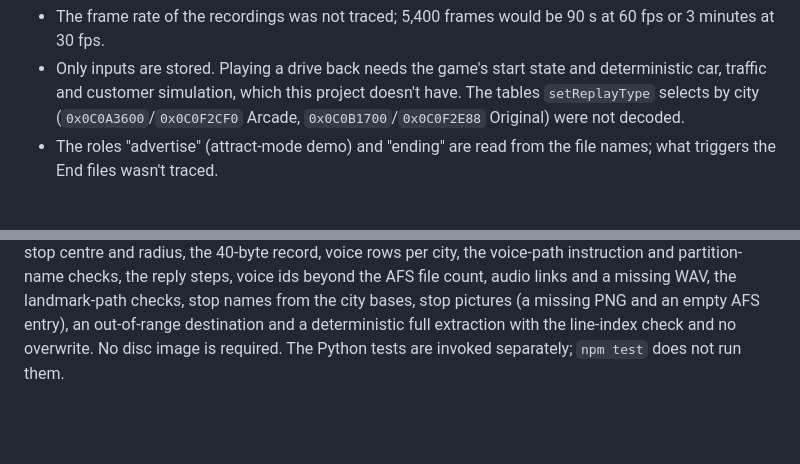
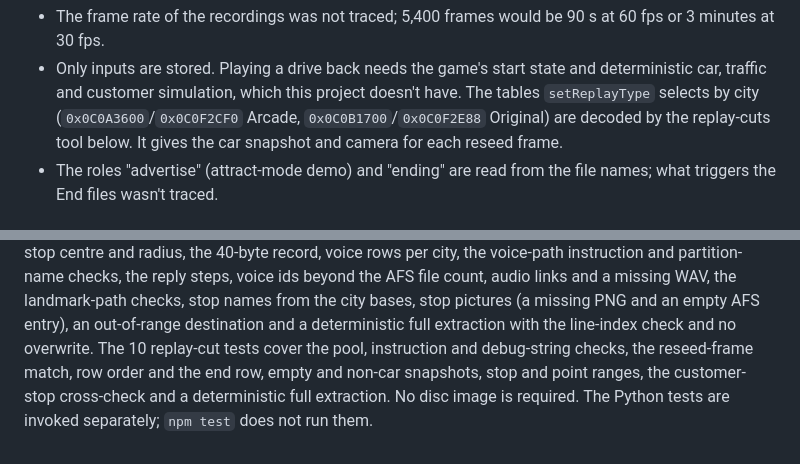
Before and after one commit to AgentiLoop/CrazyTaxi, a Markdown page: docs/asset-extraction.md, 2 parts joined by grey strips. Rendered like a GitHub page; blank space fills up the shorter version.

```diff
--- a/docs/asset-extraction.md
+++ b/docs/asset-extraction.md
@@ -861,7 +861,8 @@ Assumptions and limits:
 * Only inputs are stored. Playing a drive back needs the game's start state and
   deterministic car, traffic and customer simulation, which this project doesn't
   have. The tables `setReplayType` selects by city (`0x0C0A3600`/`0x0C0F2CF0`
-  Arcade, `0x0C0B1700`/`0x0C0F2E88` Original) were not decoded.
+  Arcade, `0x0C0B1700`/`0x0C0F2E88` Original) are decoded by the replay-cuts tool
+  below. It gives the car snapshot and camera for each reseed frame.
 * The roles "advertise" (attract-mode demo) and "ending" are read from the file
   names; what triggers the End files wasn't traced.
 
@@ -1160,5 +1236,8 @@ the reply steps, voice ids beyond the AFS file count, audio links and a missing
 WAV, the landmark-path checks, stop names from the city bases, stop pictures (a
 missing PNG and an empty AFS entry), an out-of-range destination and a deterministic full extraction with the
 line-index check and no overwrite.
+The 10 replay-cut tests cover the pool, instruction and debug-string checks, the
+reseed-frame match, row order and the end row, empty and non-car snapshots, stop
+and point ranges, the customer-stop cross-check and a deterministic full extraction.
 No disc image is required.
 The Python tests are invoked separately; `npm test` does not run them.
```
Also changed, not shown: other parts of docs/asset-extraction.md (+76 -1 lines).
